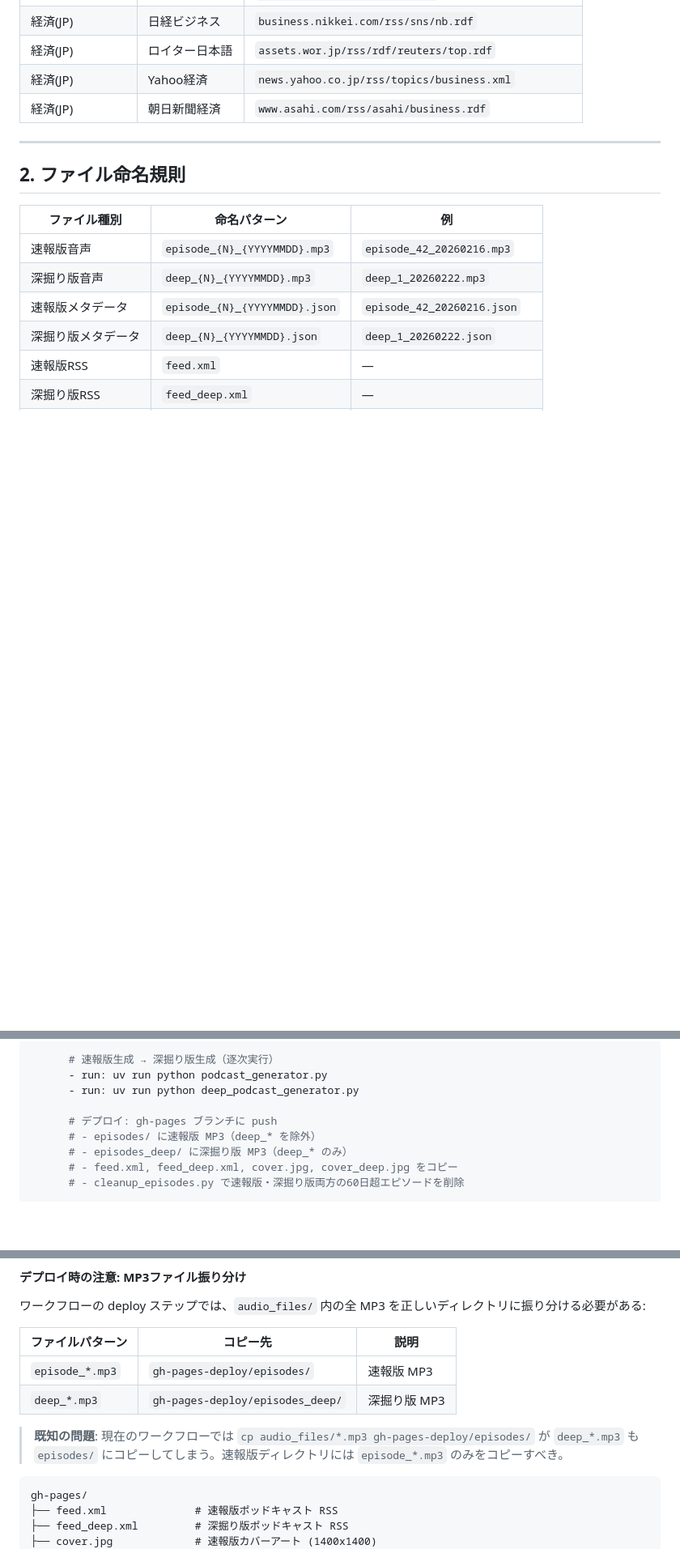
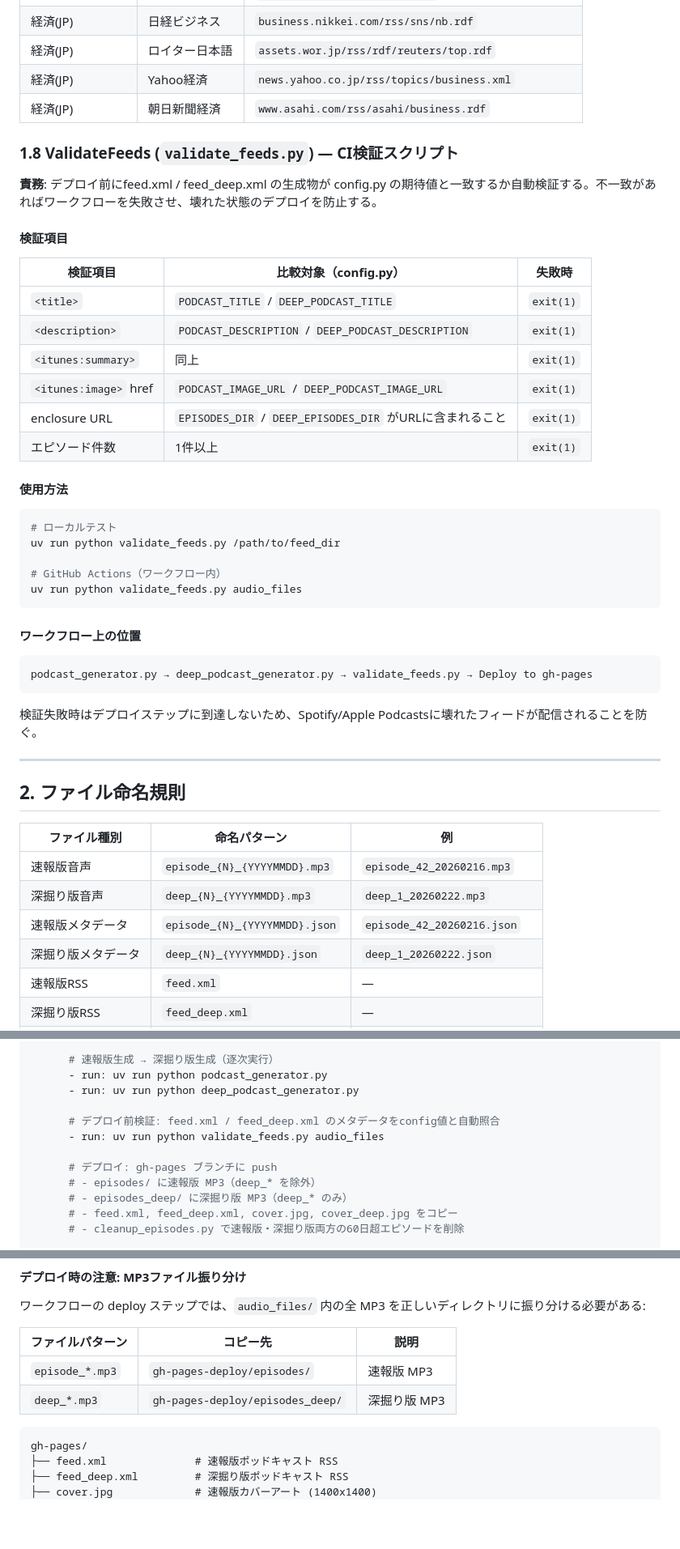
Before and after one commit to necoha/auto-podcast, a Markdown page: docs/LLD.md, 3 parts joined by grey strips. Shown at 81% size. Rendered like a GitHub page; blank space fills up the shorter version.

````diff
--- a/docs/LLD.md
+++ b/docs/LLD.md
@@ -590,6 +592,36 @@ def generate(self) -> EpisodeMetadata | None:
 | 経済(JP) | Yahoo経済 | `news.yahoo.co.jp/rss/topics/business.xml` |
 | 経済(JP) | 朝日新聞経済 | `www.asahi.com/rss/asahi/business.rdf` |
 
+### 1.8 ValidateFeeds (`validate_feeds.py`) — CI検証スクリプト
+
+**責務**: デプロイ前にfeed.xml / feed_deep.xml の生成物が config.py の期待値と一致するか自動検証する。不一致があればワークフローを失敗させ、壊れた状態のデプロイを防止する。
+
+#### 検証項目
+
+| 検証項目 | 比較対象（config.py） | 失敗時 |
+|---------|---------------------|--------|
+| `<title>` | `PODCAST_TITLE` / `DEEP_PODCAST_TITLE` | `exit(1)` |
+| `<description>` | `PODCAST_DESCRIPTION` / `DEEP_PODCAST_DESCRIPTION` | `exit(1)` |
+| `<itunes:summary>` | 同上 | `exit(1)` |
+| `<itunes:image>` href | `PODCAST_IMAGE_URL` / `DEEP_PODCAST_IMAGE_URL` | `exit(1)` |
+| enclosure URL | `EPISODES_DIR` / `DEEP_EPISODES_DIR` がURLに含まれること | `exit(1)` |
+| エピソード件数 | 1件以上 | `exit(1)` |
+
+#### 使用方法
+```bash
+# ローカルテスト
+uv run python validate_feeds.py /path/to/feed_dir
+
+# GitHub Actions（ワークフロー内）
+uv run python validate_feeds.py audio_files
+```
+
+#### ワークフロー上の位置
+```
+podcast_generator.py → deep_podcast_generator.py → validate_feeds.py → Deploy to gh-pages
+```
+検証失敗時はデプロイステップに到達しないため、Spotify/Apple Podcastsに壊れたフィードが配信されることを防ぐ。
+
 ---
 
 ## 2. ファイル命名規則
@@ -705,6 +737,9 @@ jobs:
       - run: uv run python podcast_generator.py
       - run: uv run python deep_podcast_generator.py
 
+      # デプロイ前検証: feed.xml / feed_deep.xml のメタデータをconfig値と自動照合
+      - run: uv run python validate_feeds.py audio_files
+
       # デプロイ: gh-pages ブランチに push
       # - episodes/ に速報版 MP3（deep_* を除外）
       # - episodes_deep/ に深掘り版 MP3（deep_* のみ）
@@ -722,8 +757,6 @@ jobs:
 |----------------|---------|------|
 | `episode_*.mp3` | `gh-pages-deploy/episodes/` | 速報版 MP3 |
 | `deep_*.mp3` | `gh-pages-deploy/episodes_deep/` | 深掘り版 MP3 |
-
-> **既知の問題**: 現在のワークフローでは `cp audio_files/*.mp3 gh-pages-deploy/episodes/` が `deep_*.mp3` も `episodes/` にコピーしてしまう。速報版ディレクトリには `episode_*.mp3` のみをコピーすべき。
 
 ```
 gh-pages/
````
Also changed, not shown: other parts of docs/LLD.md (+5 -3 lines), CLAUDE.md (+11 -7 lines), docs/HLD.md (+4 -1 lines).
